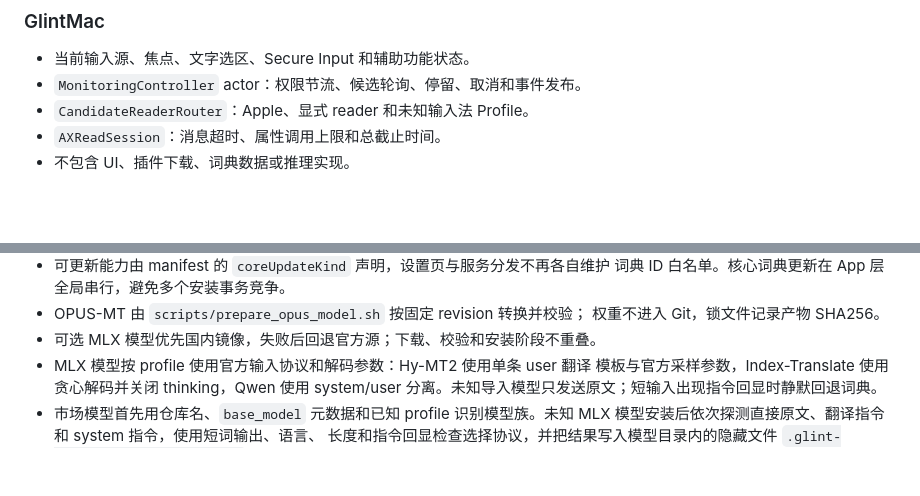
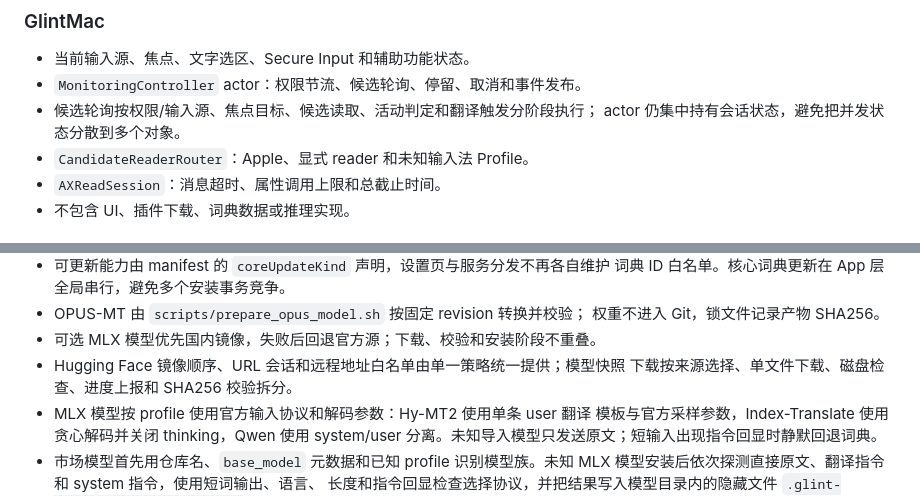
Before and after one commit to jsogn/Glint, a Markdown page: docs/ARCHITECTURE.md, 2 parts joined by grey strips. Drawn GitHub-style; blank space fills up the shorter version.

Commit message:
Document split monitoring and download workflows

```diff
--- a/docs/ARCHITECTURE.md
+++ b/docs/ARCHITECTURE.md
@@ -72,6 +72,8 @@ Glint/
 
 - 当前输入源、焦点、文字选区、Secure Input 和辅助功能状态。
 - `MonitoringController` actor：权限节流、候选轮询、停留、取消和事件发布。
+- 候选轮询按权限/输入源、焦点目标、候选读取、活动判定和翻译触发分阶段执行；
+  actor 仍集中持有会话状态，避免把并发状态分散到多个对象。
 - `CandidateReaderRouter`：Apple、显式 reader 和未知输入法 Profile。
 - `AXReadSession`：消息超时、属性调用上限和总截止时间。
 - 不包含 UI、插件下载、词典数据或推理实现。
@@ -258,6 +260,8 @@ MainWindowModel → MainWindowView
 - OPUS-MT 由 `scripts/prepare_opus_model.sh` 按固定 revision 转换并校验；
   权重不进入 Git，锁文件记录产物 SHA256。
 - 可选 MLX 模型优先国内镜像，失败后回退官方源；下载、校验和安装阶段不重叠。
+- Hugging Face 镜像顺序、URL 会话和远程地址白名单由单一策略统一提供；模型快照
+  下载按来源选择、单文件下载、磁盘检查、进度上报和 SHA256 校验拆分。
 - MLX 模型按 profile 使用官方输入协议和解码参数：Hy-MT2 使用单条 user 翻译
   模板与官方采样参数，Index-Translate 使用贪心解码并关闭 thinking，Qwen 使用
   system/user 分离。未知导入模型只发送原文；短输入出现指令回显时静默回退词典。
```
